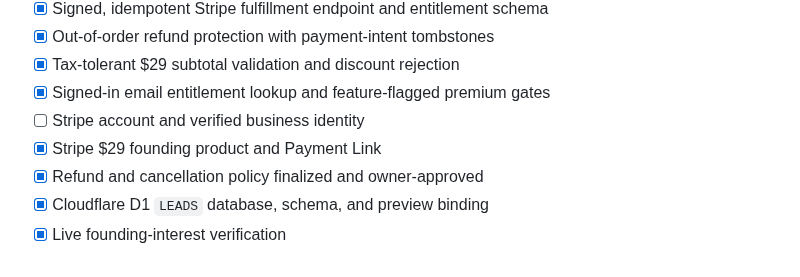
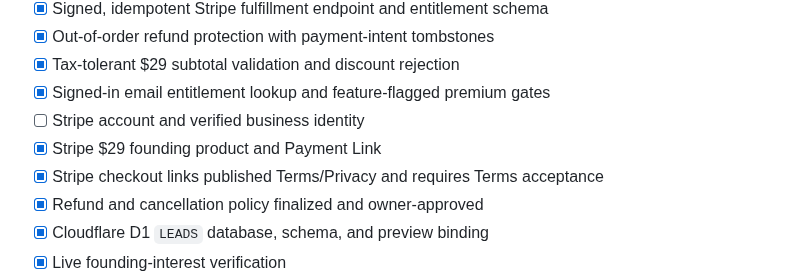
Before and after one commit to smarmytank-ui/Pickyeater, a Markdown page: LAUNCH_CHECKLIST.md, the part around the change. Rendered like a GitHub page.

Commit message:
Record verified Stripe terms checkout

```diff
--- a/LAUNCH_CHECKLIST.md
+++ b/LAUNCH_CHECKLIST.md
@@ -38,6 +38,7 @@
 - [x] Signed-in email entitlement lookup and feature-flagged premium gates
 - [ ] Stripe account and verified business identity
 - [x] Stripe $29 founding product and Payment Link
+- [x] Stripe checkout links published Terms/Privacy and requires Terms acceptance
 - [x] Refund and cancellation policy finalized and owner-approved
 - [x] Cloudflare D1 `LEADS` database, schema, and preview binding
 - [x] Live founding-interest verification
```
Also changed, not shown: LEGAL_LAUNCH_PACKET.md (+1 -1 lines), OWNER_LAUNCH_ACTIONS.md (+4 -7 lines).
